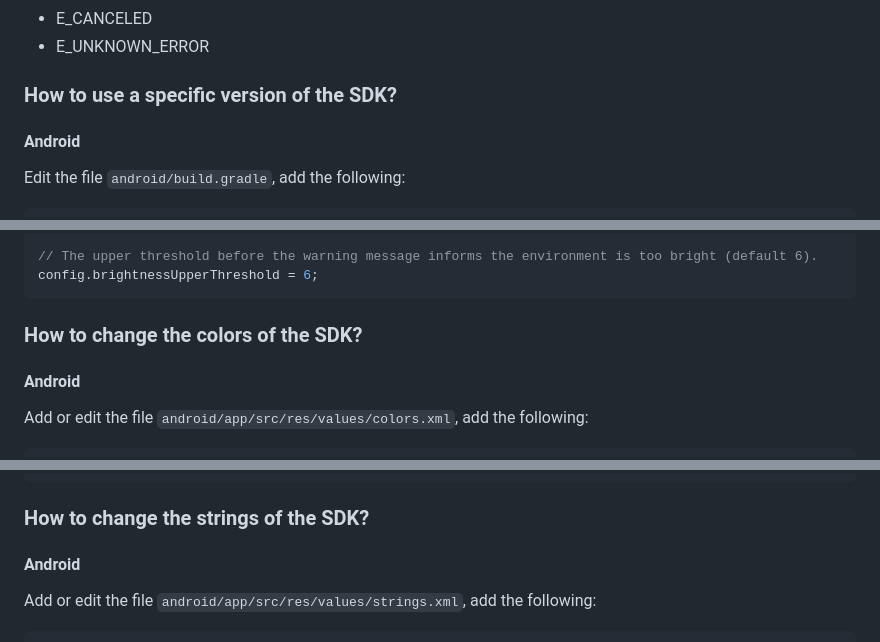
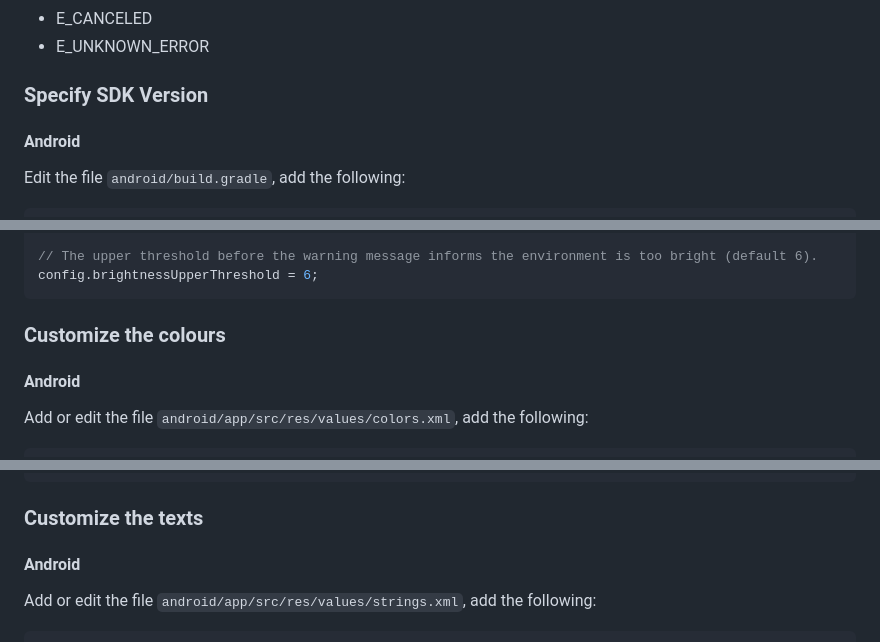
Before and after one commit to klippa-app/flutter-klippa-scanner-sdk, a Markdown page: README.md, 3 parts joined by grey strips. Drawn GitHub-style.

````diff
--- a/README.md
+++ b/README.md
@@ -97,7 +97,7 @@ The reject reason object has a code and a message, the used codes are:
 - E_CANCELED
 - E_UNKNOWN_ERROR
 
-### How to use a specific version of the SDK?
+### Specify SDK Version
 
 #### Android
 
@@ -282,7 +282,7 @@ config.brightnessUpperThreshold = 6;
 ```
 
 
-### How to change the colors of the SDK?
+### Customize the colours
 
 #### Android
 
@@ -323,7 +323,7 @@ Use the following properties in the config:
   config.primaryActionBackgroundColor = Color.fromARGB(255, 255, 255, 255)
 ```
 
-### How to change the strings of the SDK?
+### Customize the texts
 
 #### Android
 
````
Also changed, not shown: other parts of README.md (+2 -2 lines).
